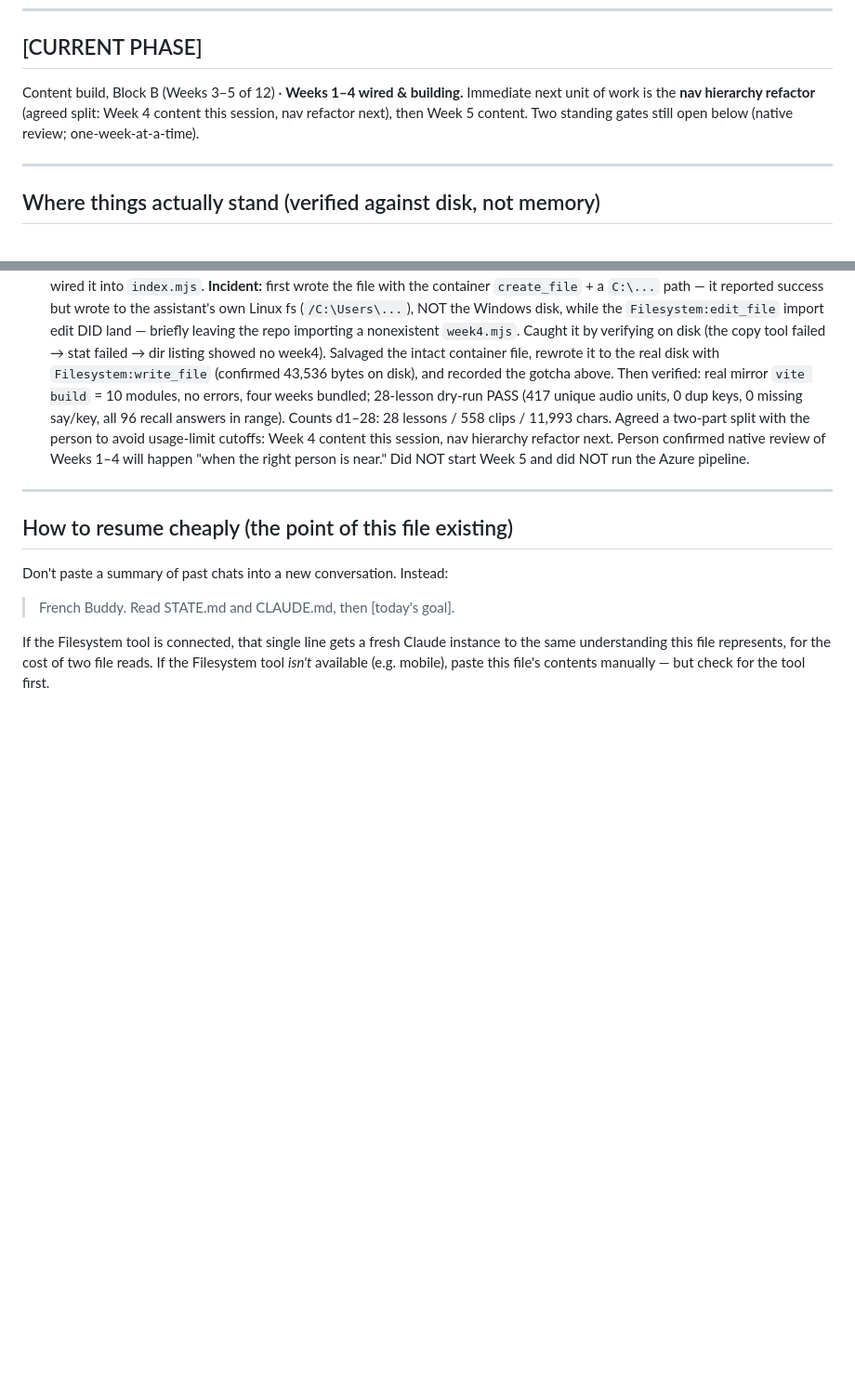
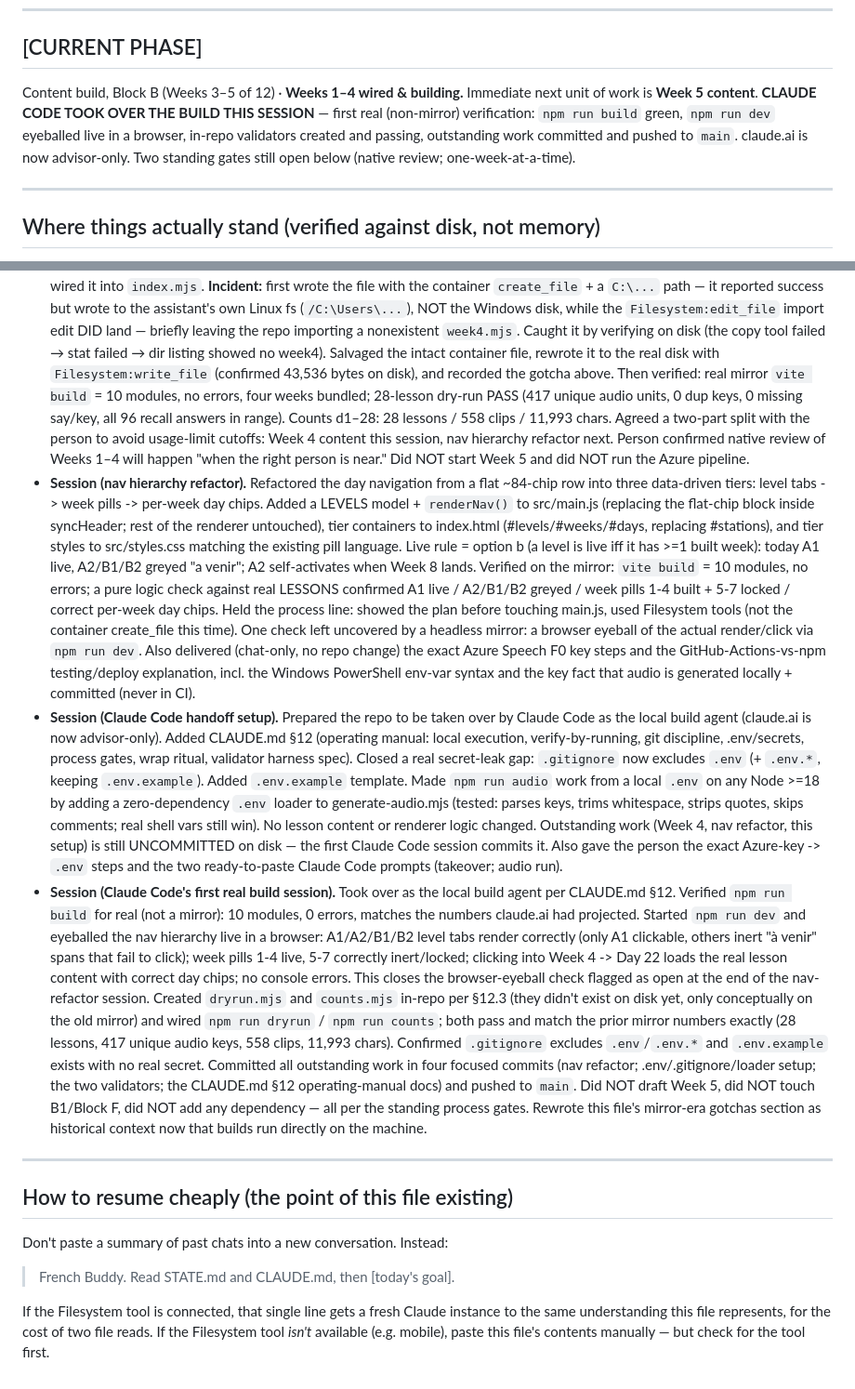
Before and after one commit to vishnubala/french-buddy, a Markdown page: STATE.md, 2 parts joined by grey strips. Shown at 93% size. GitHub-like rendering; blank space fills up the shorter version.

```diff
--- a/STATE.md
+++ b/STATE.md
@@ -13,9 +13,12 @@ this conversation."
 ## [CURRENT PHASE]
 
 Content build, Block B (Weeks 3–5 of 12) · **Weeks 1–4 wired & building.**
-Immediate next unit of work is the **nav hierarchy refactor** (agreed split:
-Week 4 content this session, nav refactor next), then Week 5 content. Two
-standing gates still open below (native review; one-week-at-a-time).
+Immediate next unit of work is **Week 5 content**. **CLAUDE CODE TOOK OVER THE
+BUILD THIS SESSION** — first real (non-mirror) verification: `npm run build`
+green, `npm run dev` eyeballed live in a browser, in-repo validators created
+and passing, outstanding work committed and pushed to `main`. claude.ai is now
+advisor-only. Two standing gates still open below (native review;
+one-week-at-a-time).
 
 ---
 
@@ -175,6 +187,57 @@ a native can review — see Open Decision #2.
   usage-limit cutoffs: Week 4 content this session, nav hierarchy refactor
   next. Person confirmed native review of Weeks 1–4 will happen "when the right
   person is near." Did NOT start Week 5 and did NOT run the Azure pipeline.
+- **Session (nav hierarchy refactor).** Refactored the day navigation from a
+  flat ~84-chip row into three data-driven tiers: level tabs -> week pills ->
+  per-week day chips. Added a LEVELS model + `renderNav()` to src/main.js
+  (replacing the flat-chip block inside syncHeader; rest of the renderer
+  untouched), tier containers to index.html (#levels/#weeks/#days, replacing
+  #stations), and tier styles to src/styles.css matching the existing pill
+  language. Live rule = option b (a level is live iff it has >=1 built week):
+  today A1 live, A2/B1/B2 greyed "a venir"; A2 self-activates when Week 8
+  lands. Verified on the mirror: `vite build` = 10 modules, no errors; a pure
+  logic check against real LESSONS confirmed A1 live / A2/B1/B2 greyed / week
+  pills 1-4 built + 5-7 locked / correct per-week day chips. Held the
+  process line: showed the plan before touching main.js, used Filesystem tools
+  (not the container create_file this time). One check left uncovered by a
+  headless mirror: a browser eyeball of the actual render/click via `npm run
+  dev`. Also delivered (chat-only, no repo change) the exact Azure Speech F0
+  key steps and the GitHub-Actions-vs-npm testing/deploy explanation, incl. the
+  Windows PowerShell env-var syntax and the key fact that audio is generated
+  locally + committed (never in CI).
+- **Session (Claude Code handoff setup).** Prepared the repo to be taken over
+  by Claude Code as the local build agent (claude.ai is now advisor-only).
+  Added CLAUDE.md §12 (operating manual: local execution, verify-by-running,
+  git discipline, .env/secrets, process gates, wrap ritual, validator harness
+  spec). Closed a real secret-leak gap: `.gitignore` now excludes `.env`
+  (+ `.env.*`, keeping `.env.example`). Added `.env.example` template. Made
+  `npm run audio` work from a local `.env` on any Node >=18 by adding a
+  zero-dependency `.env` loader to generate-audio.mjs (tested: parses keys,
+  trims whitespace, strips quotes, skips comments; real shell vars still win).
+  No lesson content or renderer logic changed. Outstanding work (Week 4, nav
+  refactor, this setup) is still UNCOMMITTED on disk — the first Claude Code
+  session commits it. Also gave the person the exact Azure-key -> `.env` steps
+  and the two ready-to-paste Claude Code prompts (takeover; audio run).
+- **Session (Claude Code's first real build session).** Took over as the local
+  build agent per CLAUDE.md §12. Verified `npm run build` for real (not a
+  mirror): 10 modules, 0 errors, matches the numbers claude.ai had projected.
+  Started `npm run dev` and eyeballed the nav hierarchy live in a browser:
+  A1/A2/B1/B2 level tabs render correctly (only A1 clickable, others inert
+  "à venir" spans that fail to click); week pills 1-4 live, 5-7 correctly
+  inert/locked; clicking into Week 4 -> Day 22 loads the real lesson content
+  with correct day chips; no console errors. This closes the browser-eyeball
+  check flagged as open at the end of the nav-refactor session. Created
+  `dryrun.mjs` and `counts.mjs` in-repo per §12.3 (they didn't exist on disk
+  yet, only conceptually on the old mirror) and wired `npm run dryrun` /
+  `npm run counts`; both pass and match the prior mirror numbers exactly (28
+  lessons, 417 unique audio keys, 558 clips, 11,993 chars). Confirmed
+  `.gitignore` excludes `.env`/`.env.*` and `.env.example` exists with no real
+  secret. Committed all outstanding work in four focused commits (nav
+  refactor; .env/.gitignore/loader setup; the two validators; the CLAUDE.md
+  §12 operating-manual docs) and pushed to `main`. Did NOT draft Week 5, did
+  NOT touch B1/Block F, did NOT add any dependency — all per the standing
+  process gates. Rewrote this file's mirror-era gotchas section as historical
+  context now that builds run directly on the machine.
 
 ---
 
```
Also changed, not shown: other parts of STATE.md (+61 -52 lines).
